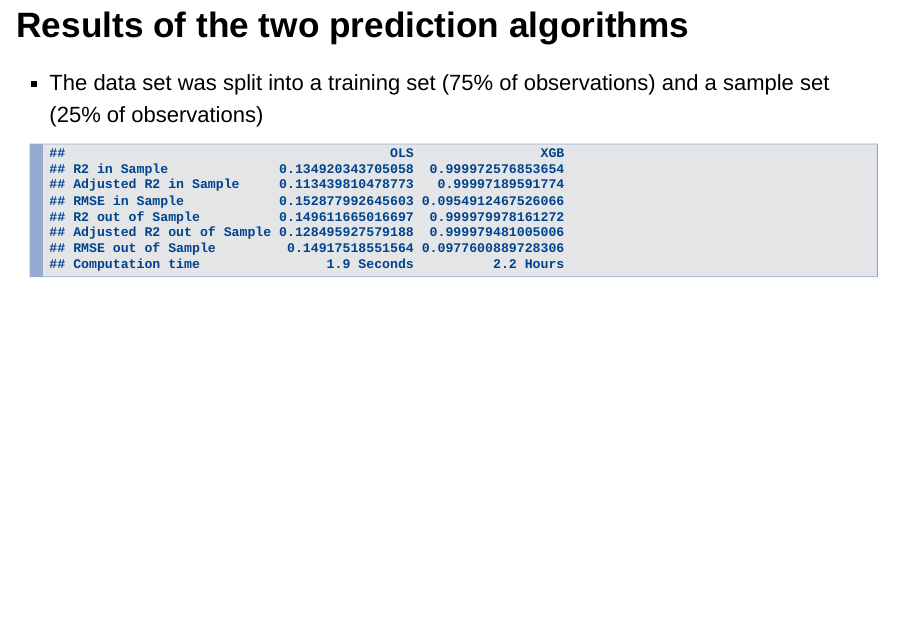
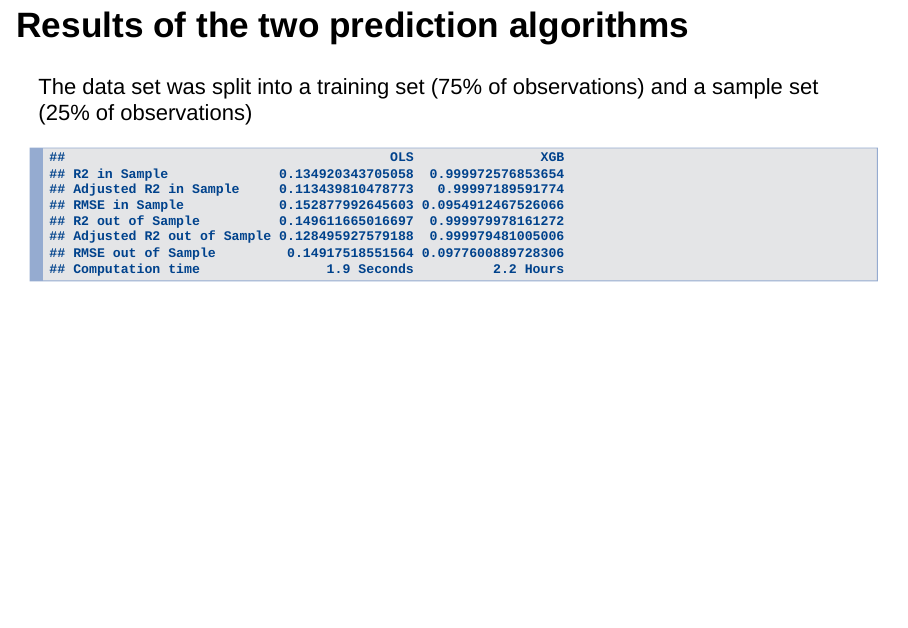
Before and after one commit to KevinJoerg/MBFBigDataRandomForest, an R Markdown document (06_presentation.Rmd): page 12 of 23. Rendered offline with R 4.5, knitr and Pandoc, with nearby package versions; drawn as Slidy slides in place of the format the file asks for; some code elsewhere in the file could not run offline; common packages that the code uses without loading them are loaded.

Commit message:
Update 06_presentation.Rmd

````diff
--- a/06_presentation.Rmd
+++ b/06_presentation.Rmd
@@ -257,7 +257,7 @@ ols.coefficients
 </center>
 ## Results of the two prediction algorithms
 
-* The data set was split into a training set (75% of observations) and a sample set (25% of observations)
+The data set was split into a training set (75% of observations) and a sample set (25% of observations)
 
 ```{r mysize=TRUE, size='tiny'}
 performance_metrics
````
